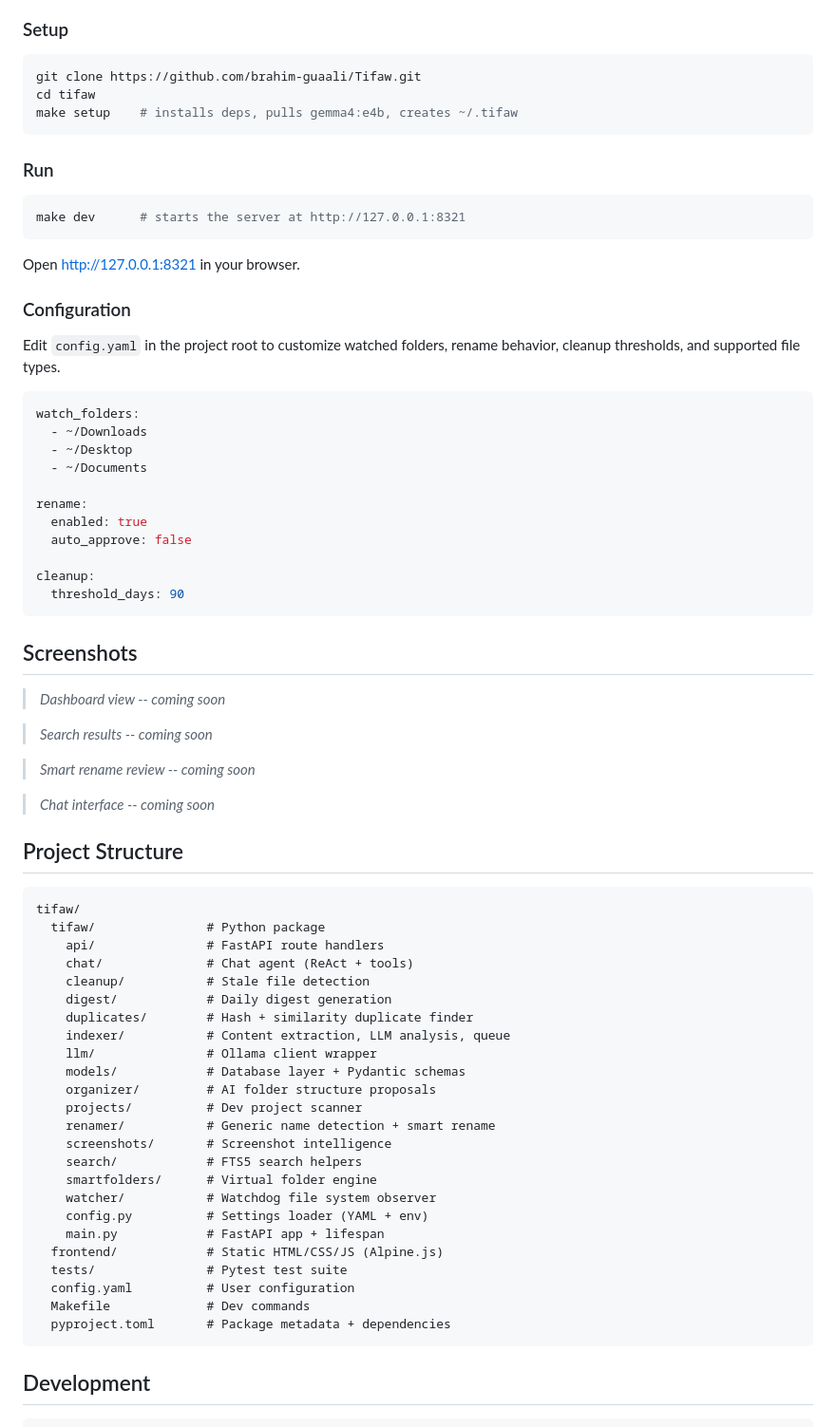
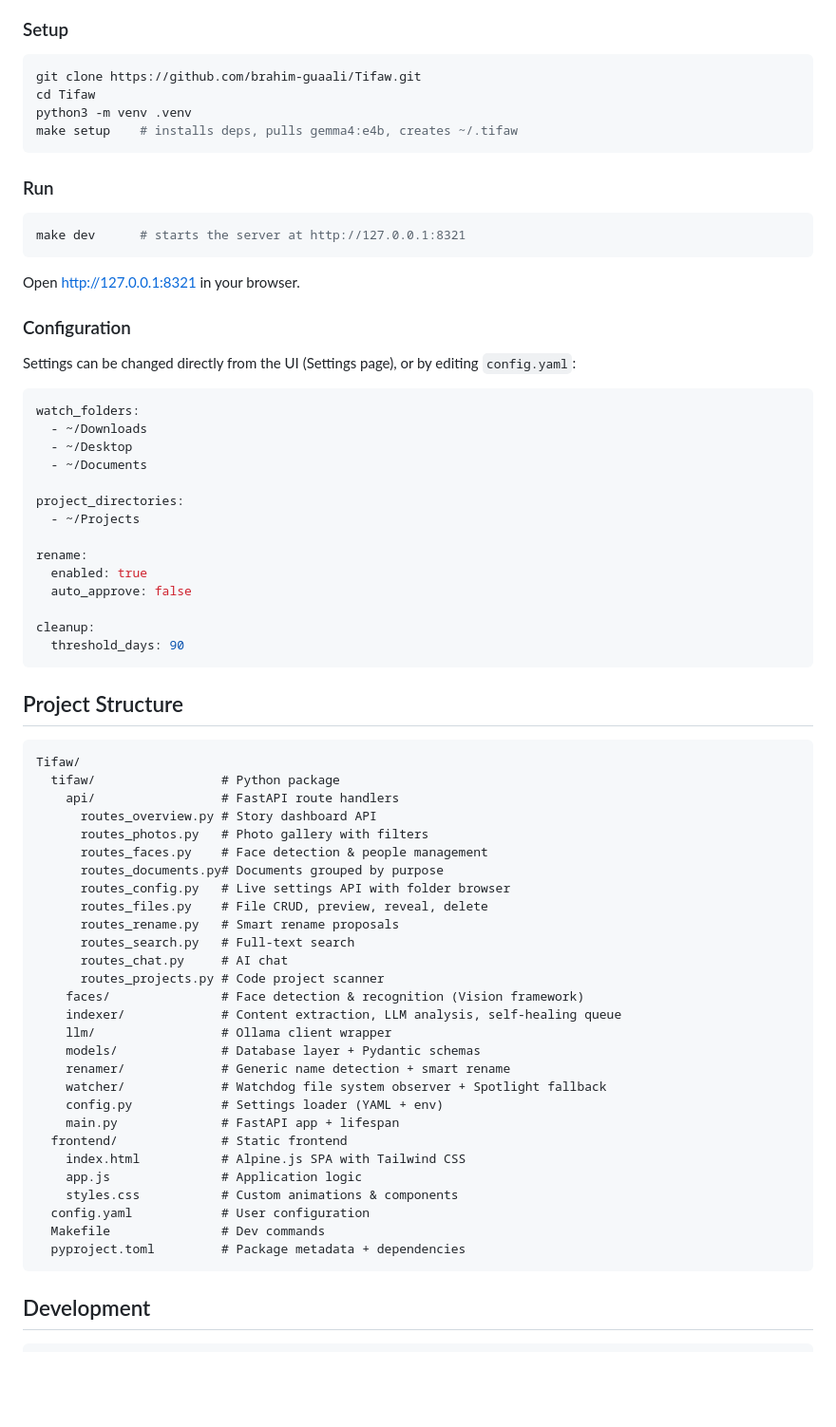
Before and after one commit to brahim-guaali/Tifaw, a Markdown page: README.md, the part around one of its changes. Shown at 95% size. Rendered like a GitHub page; blank space fills up the shorter version.

````diff
--- a/README.md
+++ b/README.md
@@ -48,7 +65,8 @@ Drop files into your watched folders and Tifaw will automatically understand, de
 
 ```bash
 git clone https://github.com/brahim-guaali/Tifaw.git
-cd tifaw
+cd Tifaw
+python3 -m venv .venv
 make setup    # installs deps, pulls gemma4:e4b, creates ~/.tifaw
 ```
 
@@ -62,13 +80,16 @@ Open [http://127.0.0.1:8321](http://127.0.0.1:8321) in your browser.
 
 ### Configuration
 
-Edit `config.yaml` in the project root to customize watched folders, rename behavior, cleanup thresholds, and supported file types.
+Settings can be changed directly from the UI (Settings page), or by editing `config.yaml`:
 
 ```yaml
 watch_folders:
   - ~/Downloads
   - ~/Desktop
   - ~/Documents
+
+project_directories:
+  - ~/Projects
 
 rename:
   enabled: true
@@ -78,43 +99,37 @@ cleanup:
   threshold_days: 90
 ```
 
-## Screenshots
-
-> _Dashboard view -- coming soon_
-
-> _Search results -- coming soon_
-
-> _Smart rename review -- coming soon_
-
-> _Chat interface -- coming soon_
-
 ## Project Structure
 
 ```
-tifaw/
-  tifaw/               # Python package
-    api/               # FastAPI route handlers
-    chat/              # Chat agent (ReAct + tools)
-    cleanup/           # Stale file detection
-    digest/            # Daily digest generation
-    duplicates/        # Hash + similarity duplicate finder
-    indexer/           # Content extraction, LLM analysis, queue
-    llm/               # Ollama client wrapper
-    models/            # Database layer + Pydantic schemas
-    organizer/         # AI folder structure proposals
-    projects/          # Dev project scanner
-    renamer/           # Generic name detection + smart rename
-    screenshots/       # Screenshot intelligence
-    search/            # FTS5 search helpers
-    smartfolders/      # Virtual folder engine
-    watcher/           # Watchdog file system observer
-    config.py          # Settings loader (YAML + env)
-    main.py            # FastAPI app + lifespan
-  frontend/            # Static HTML/CSS/JS (Alpine.js)
-  tests/               # Pytest test suite
-  config.yaml          # User configuration
-  Makefile             # Dev commands
-  pyproject.toml       # Package metadata + dependencies
+Tifaw/
+  tifaw/                 # Python package
+    api/                 # FastAPI route handlers
+      routes_overview.py # Story dashboard API
+      routes_photos.py   # Photo gallery with filters
+      routes_faces.py    # Face detection & people management
+      routes_documents.py# Documents grouped by purpose
+      routes_config.py   # Live settings API with folder browser
+      routes_files.py    # File CRUD, preview, reveal, delete
+      routes_rename.py   # Smart rename proposals
+      routes_search.py   # Full-text search
+      routes_chat.py     # AI chat
+      routes_projects.py # Code project scanner
+    faces/               # Face detection & recognition (Vision framework)
+    indexer/             # Content extraction, LLM analysis, self-healing queue
+    llm/                 # Ollama client wrapper
+    models/              # Database layer + Pydantic schemas
+    renamer/             # Generic name detection + smart rename
+    watcher/             # Watchdog file system observer + Spotlight fallback
+    config.py            # Settings loader (YAML + env)
+    main.py              # FastAPI app + lifespan
+  frontend/              # Static frontend
+    index.html           # Alpine.js SPA with Tailwind CSS
+    app.js               # Application logic
+    styles.css           # Custom animations & components
+  config.yaml            # User configuration
+  Makefile               # Dev commands
+  pyproject.toml         # Package metadata + dependencies
 ```
 
 ## Development
````
Also changed, not shown: other parts of README.md (+33 -16 lines).
